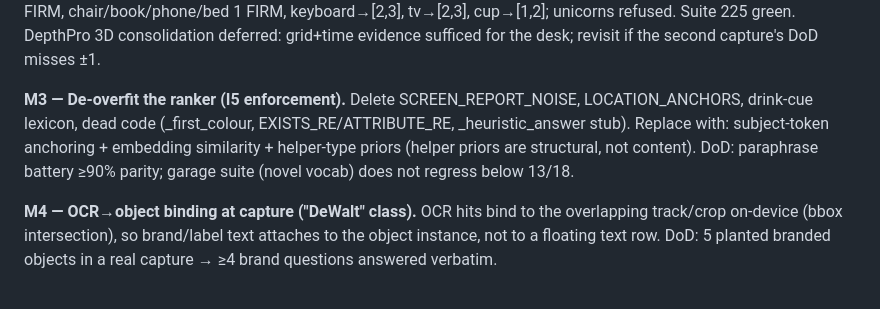
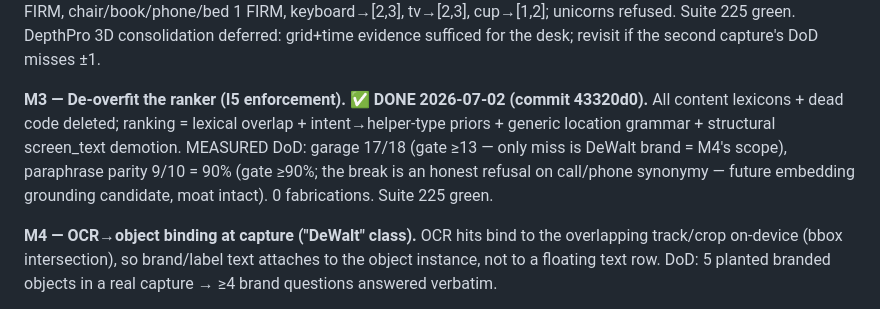
Before and after one commit to zer00318/soma, a Markdown page: ops/CANONICAL_SPEC.md, the part around the change. GitHub-like rendering.

```diff
--- a/ops/CANONICAL_SPEC.md
+++ b/ops/CANONICAL_SPEC.md
@@ -101,11 +101,12 @@
   refused. Suite 225 green. DepthPro 3D consolidation deferred: grid+time evidence sufficed
   for the desk; revisit if the second capture's DoD misses ±1.
 
-**M3 — De-overfit the ranker (I5 enforcement).**
-  Delete SCREEN_REPORT_NOISE, LOCATION_ANCHORS, drink-cue lexicon, dead code (_first_colour,
-  EXISTS_RE/ATTRIBUTE_RE, _heuristic_answer stub). Replace with: subject-token anchoring +
-  embedding similarity + helper-type priors (helper priors are structural, not content).
-  DoD: paraphrase battery ≥90% parity; garage suite (novel vocab) does not regress below 13/18.
+**M3 — De-overfit the ranker (I5 enforcement). ✅ DONE 2026-07-02 (commit 43320d0).**
+  All content lexicons + dead code deleted; ranking = lexical overlap + intent→helper-type
+  priors + generic location grammar + structural screen_text demotion. MEASURED DoD: garage
+  17/18 (gate ≥13 — only miss is DeWalt brand = M4's scope), paraphrase parity 9/10 = 90%
+  (gate ≥90%; the break is an honest refusal on call/phone synonymy — future embedding
+  grounding candidate, moat intact). 0 fabrications. Suite 225 green.
 
 **M4 — OCR→object binding at capture ("DeWalt" class).**
   OCR hits bind to the overlapping track/crop on-device (bbox intersection), so brand/label text
```
Also changed, not shown: ops/LOOP_LEASH.md (+6 -0 lines).
